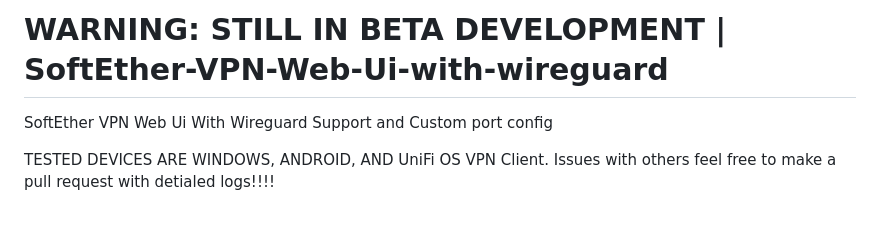
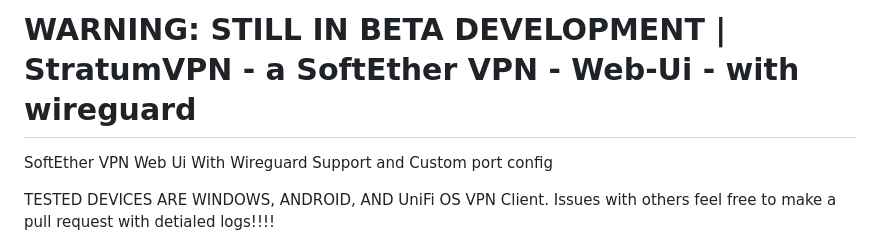
Before and after one commit to AngelGonePro/SoftEther-VPN-Web-Ui-with-wireguard, a Markdown page: README.md, the part around the change. GitHub-like rendering; blank space fills up the shorter version.

```diff
--- a/README.md
+++ b/README.md
@@ -1,4 +1,4 @@
-# WARNING: STILL IN BETA DEVELOPMENT | SoftEther-VPN-Web-Ui-with-wireguard
+# WARNING: STILL IN BETA DEVELOPMENT | StratumVPN - a SoftEther VPN - Web-Ui - with wireguard
 SoftEther VPN Web Ui With Wireguard Support and Custom port config
 
 TESTED DEVICES ARE WINDOWS, ANDROID, AND UniFi OS VPN Client. Issues with others feel free to make a pull request with detialed logs!!!!
```
